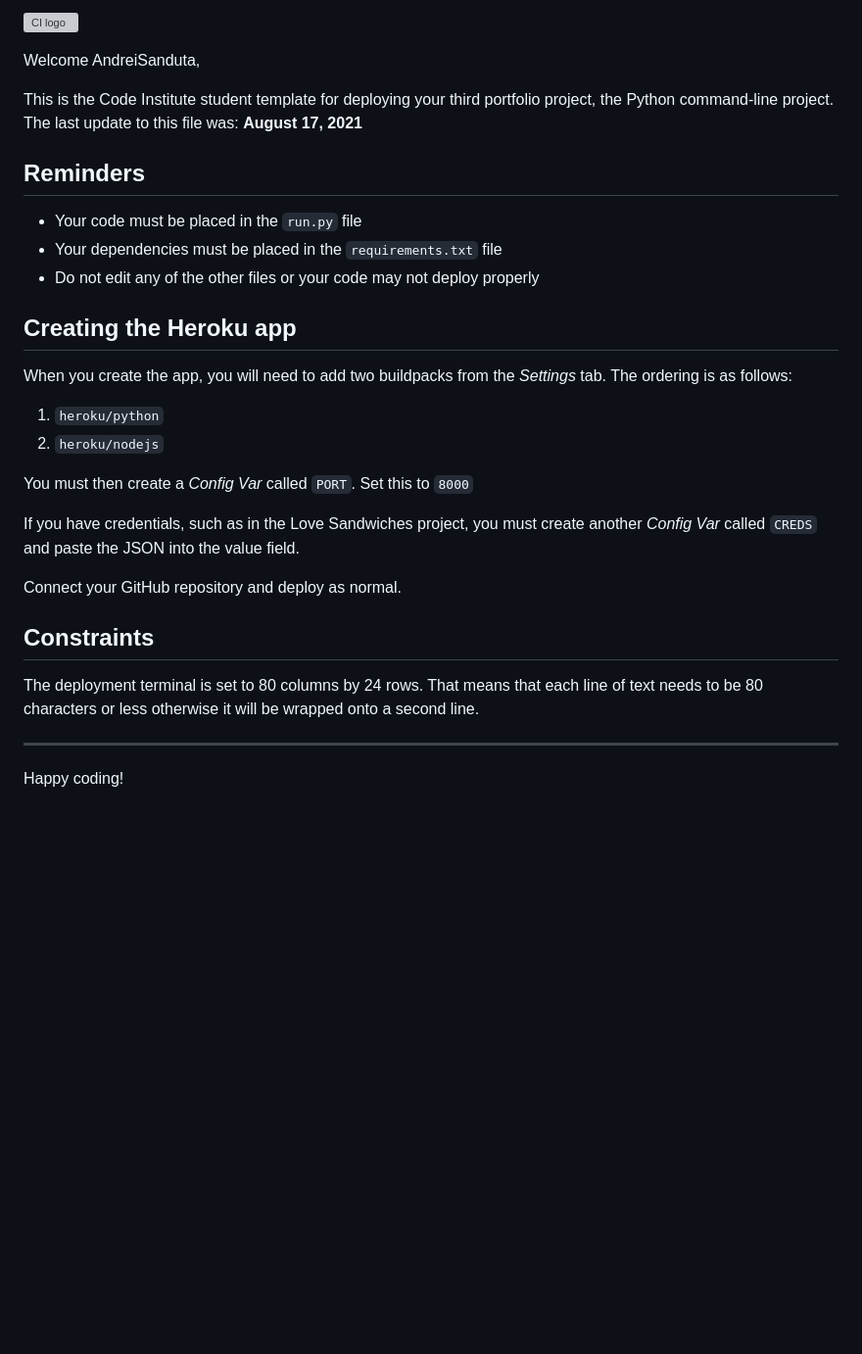
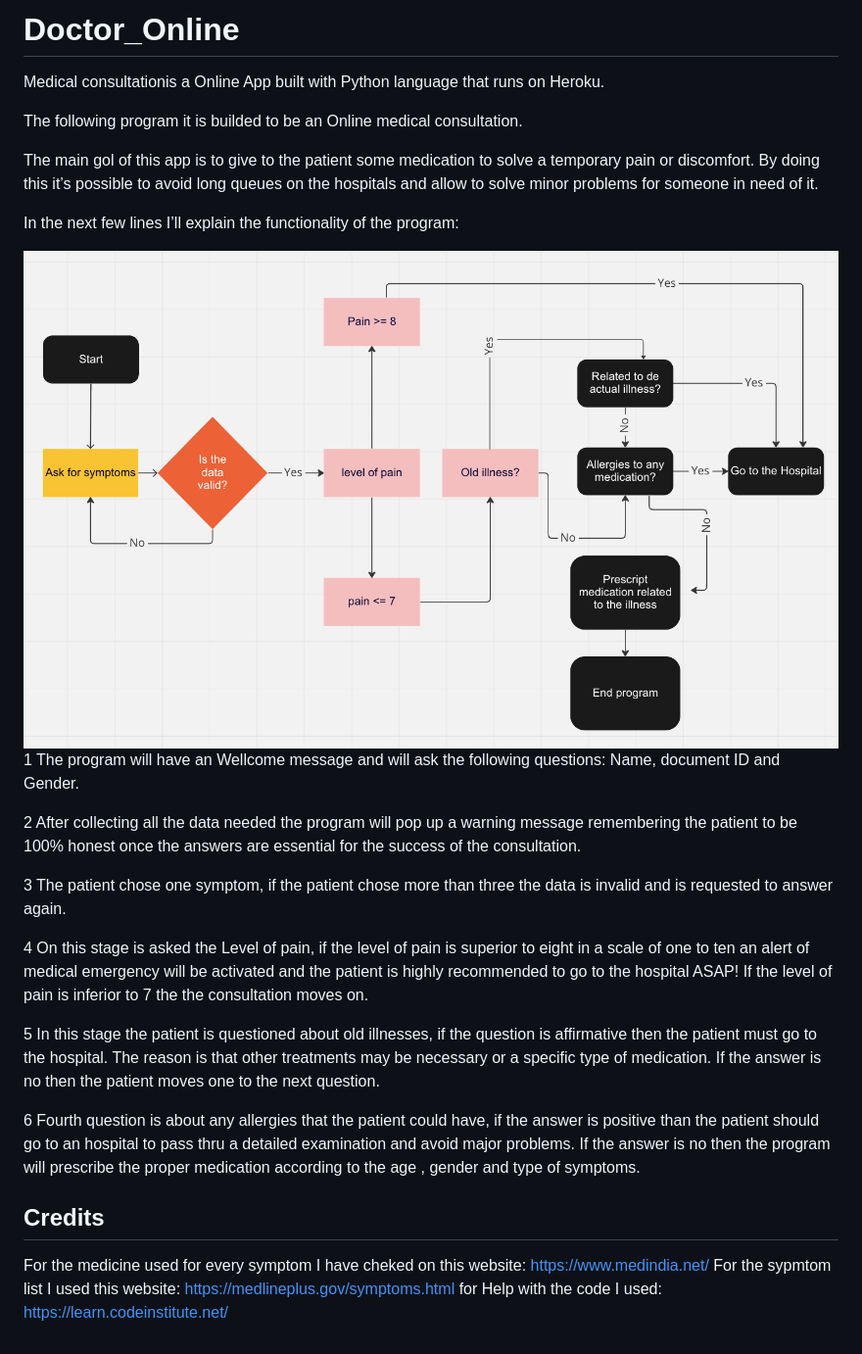
Before and after one commit to AndreiSanduta/Doctor_Online, a Markdown page: README.md, the part around the change. Shown: that part at 98% size. Rendered like a GitHub page; pictures changed too: images/diagram.png (added); blank space fills up the shorter version; grey boxes are pictures that could not be loaded.

```diff
--- a/README.md
+++ b/README.md
@@ -1,31 +1,42 @@
-![CI logo](https://codeinstitute.s3.amazonaws.com/fullstack/ci_logo_small.png)
+# Doctor_Online
 
-Welcome AndreiSanduta,
+Medical consultationis a Online App built with Python language that runs on Heroku.
 
-This is the Code Institute student template for deploying your third portfolio project, the Python command-line project. The last update to this file was: **August 17, 2021**
+The following program it is builded to be an Online medical consultation.
 
-## Reminders
+The main gol of this app is to give to the patient some medication to solve a temporary pain or discomfort.
+By doing this it’s possible to avoid long queues on the hospitals and allow to solve minor problems for someone in need of it.
 
-* Your code must be placed in the `run.py` file
-* Your dependencies must be placed in the `requirements.txt` file
-* Do not edit any of the other files or your code may not deploy properly
+In the next few lines I’ll explain the functionality of the program:
 
-## Creating the Heroku app
+<img src="images/diagram.png" alt="diagram" title="Diagram">
 
-When you create the app, you will need to add two buildpacks from the _Settings_ tab. The ordering is as follows:
 
-1. `heroku/python`
-2. `heroku/nodejs`
+1 The program will have an Wellcome message and will ask the following questions: Name, document ID and Gender.
 
-You must then create a _Config Var_ called `PORT`. Set this to `8000`
+2 After collecting all the data needed the program will pop up a warning message remembering the patient to
+ be 100% honest once the answers are essential for the success of the consultation.
 
-If you have credentials, such as in the Love Sandwiches project, you must create another _Config Var_ called `CREDS` and paste the JSON into the value field.
 
-Connect your GitHub repository and deploy as normal.
+ 3 The patient chose one symptom, if the patient chose more than three the data is invalid
+and is requested to answer again.
 
-## Constraints
+4 On this stage is asked the Level of pain, if the level of pain is superior to eight in a scale of one to ten an alert
+of medical emergency will be activated and the patient is highly recommended to  go to the hospital ASAP!
+If the level of pain is inferior to 7 the the consultation moves on.
 
-The deployment terminal is set to 80 columns by 24 rows. That means that each line of text needs to be 80 characters or less otherwise it will be wrapped onto a second line.
+5 In this stage the patient is questioned about old illnesses, if the question is affirmative then the patient must go to the hospital.
+The reason is that other treatments may be necessary or a specific type of medication. If the answer is no then the patient moves
+one to the next question.
 
------
-Happy coding!
+6  Fourth question is about any allergies that the patient could have, if the answer is positive than the patient should go to
+an hospital to pass thru a detailed examination and avoid major problems. If the answer is no then the program will
+prescribe the proper medication according to the age , gender and type of symptoms.
+
+## Credits
+For the medicine used for every symptom I have cheked on this website:
+https://www.medindia.net/
+For the sypmtom list I used this website:
+https://medlineplus.gov/symptoms.html
+for Help with the code I used:
+https://learn.codeinstitute.net/
```
Also changed, not shown: 2 other files.
